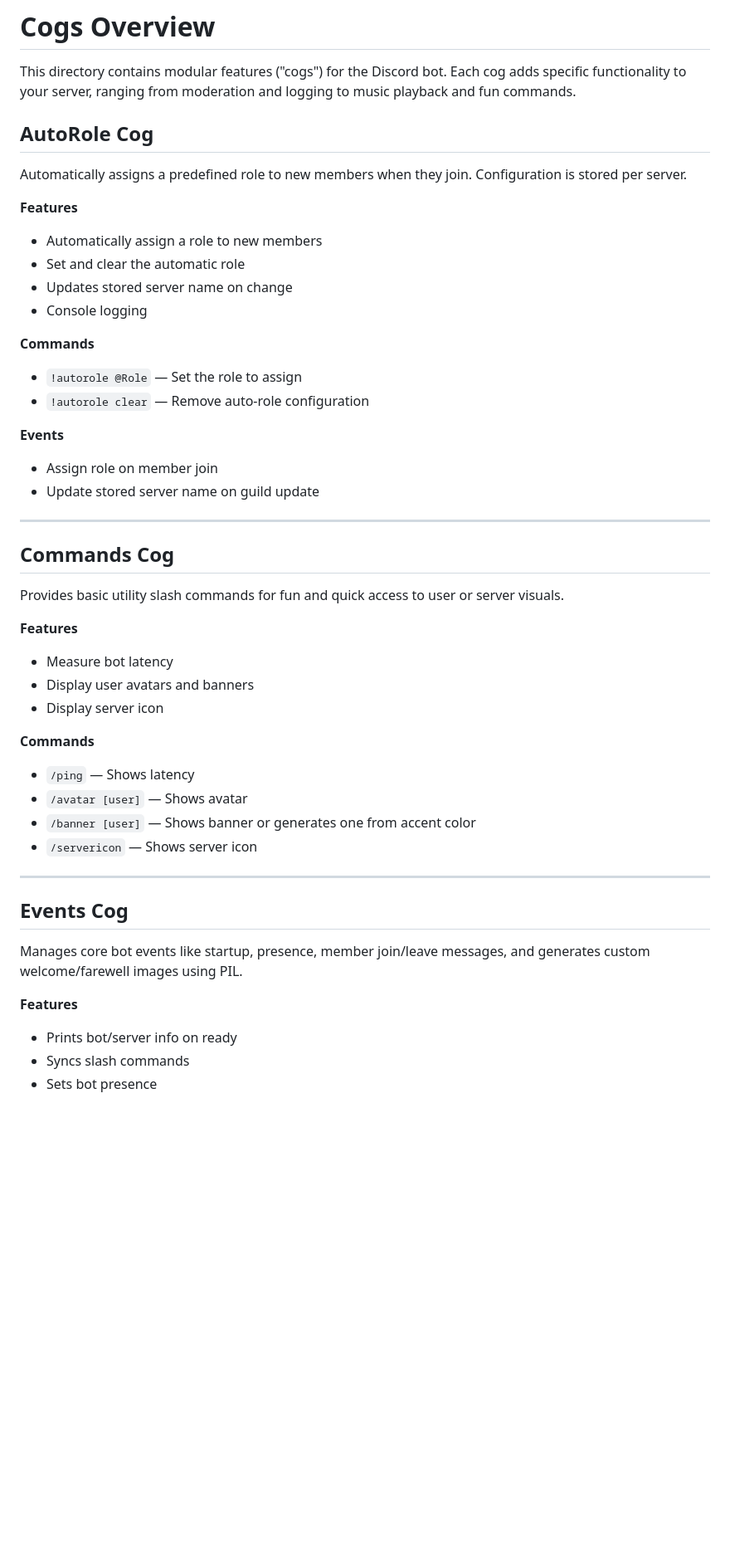
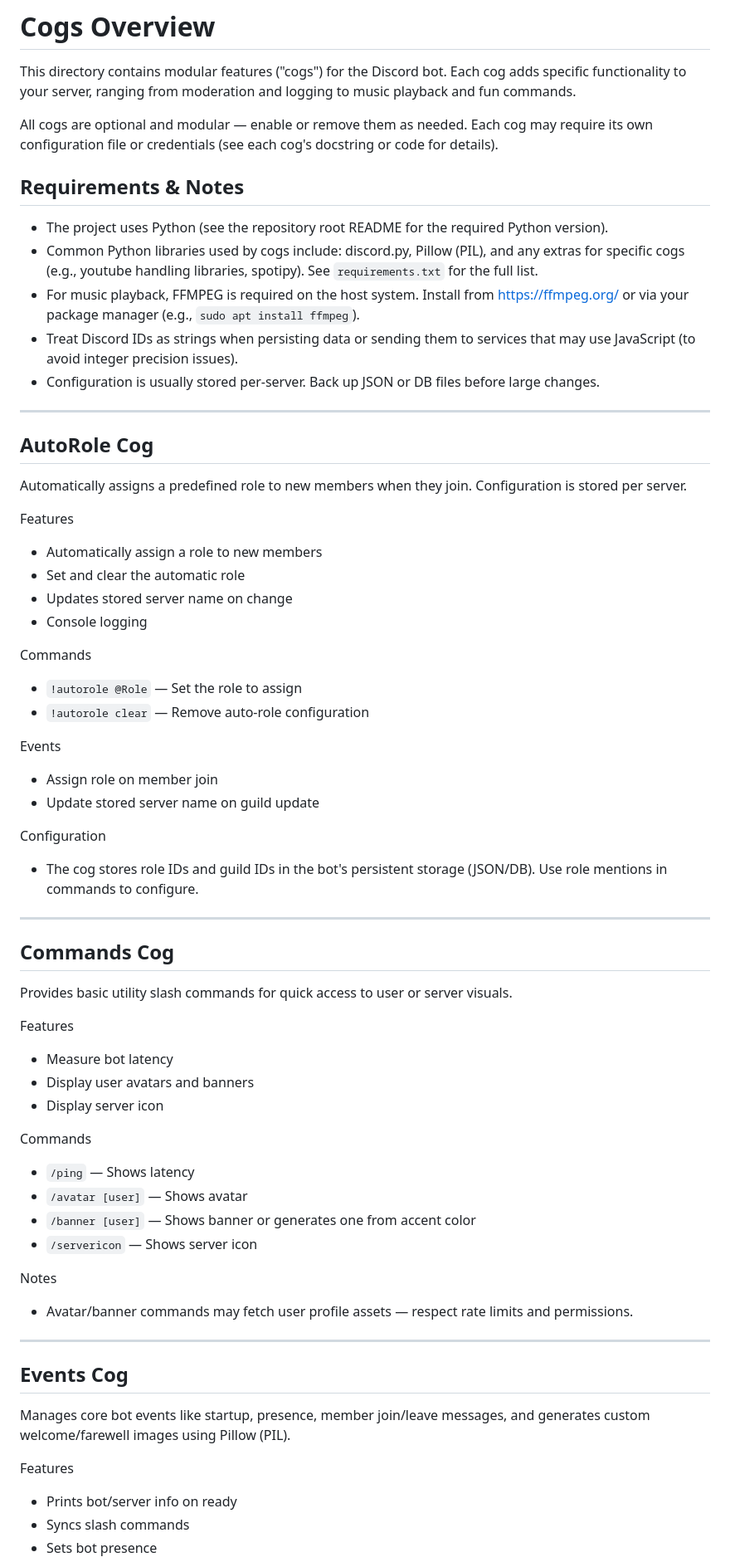
Before and after one commit to cotamilhas/discord-bot, a Markdown page: cogs/README.md, the part around the change printed below. Shown: that part at 83% size. Drawn GitHub-style; blank space fills up the shorter version.

```diff
--- a/cogs/README.md
+++ b/cogs/README.md
@@ -1,49 +1,67 @@
 # Cogs Overview
 
 This directory contains modular features ("cogs") for the Discord bot. Each cog adds specific functionality to your server, ranging from moderation and logging to music playback and fun commands.
+
+All cogs are optional and modular — enable or remove them as needed. Each cog may require its own configuration file or credentials (see each cog's docstring or code for details).
+
+## Requirements & Notes
+
+- The project uses Python (see the repository root README for the required Python version).
+- Common Python libraries used by cogs include: discord.py, Pillow (PIL), and any extras for specific cogs (e.g., youtube handling libraries, spotipy). See `requirements.txt` for the full list.
+- For music playback, FFMPEG is required on the host system. Install from https://ffmpeg.org/ or via your package manager (e.g., `sudo apt install ffmpeg`).
+- Treat Discord IDs as strings when persisting data or sending them to services that may use JavaScript (to avoid integer precision issues).
+- Configuration is usually stored per-server. Back up JSON or DB files before large changes.
+
+---
 
 ## AutoRole Cog
 
 Automatically assigns a predefined role to new members when they join. Configuration is stored per server.
 
-**Features**
+Features
 - Automatically assign a role to new members
 - Set and clear the automatic role
 - Updates stored server name on change
 - Console logging
 
-**Commands**
+Commands
 - `!autorole @Role` — Set the role to assign
 - `!autorole clear` — Remove auto-role configuration
 
-**Events**
+Events
 - Assign role on member join
 - Update stored server name on guild update
+
+Configuration
+- The cog stores role IDs and guild IDs in the bot's persistent storage (JSON/DB). Use role mentions in commands to configure.
 
 ---
 
 ## Commands Cog
 
-Provides basic utility slash commands for fun and quick access to user or server visuals.
+Provides basic utility slash commands for quick access to user or server visuals.
 
-**Features**
+Features
 - Measure bot latency
 - Display user avatars and banners
 - Display server icon
 
-**Commands**
+Commands
 - `/ping` — Shows latency
 - `/avatar [user]` — Shows avatar
 - `/banner [user]` — Shows banner or generates one from accent color
 - `/servericon` — Shows server icon
 
+Notes
+- Avatar/banner commands may fetch user profile assets — respect rate limits and permissions.
+
 ---
 
 ## Events Cog
 
-Manages core bot events like startup, presence, member join/leave messages, and generates custom welcome/farewell images using PIL.
+Manages core bot events like startup, presence, member join/leave messages, and generates custom welcome/farewell images using Pillow (PIL).
 
-**Features**
+Features
 - Prints bot/server info on ready
 - Syncs slash commands
 - Sets bot presence
```
Also changed, not shown: other parts of cogs/README.md (+48 -27 lines), 1 other file.
